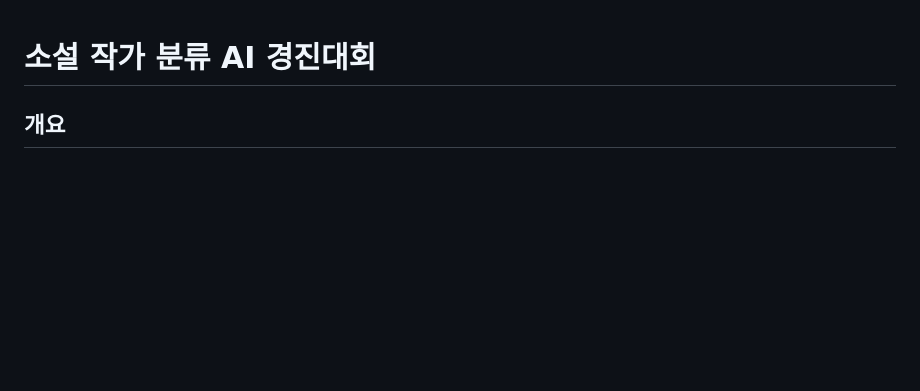
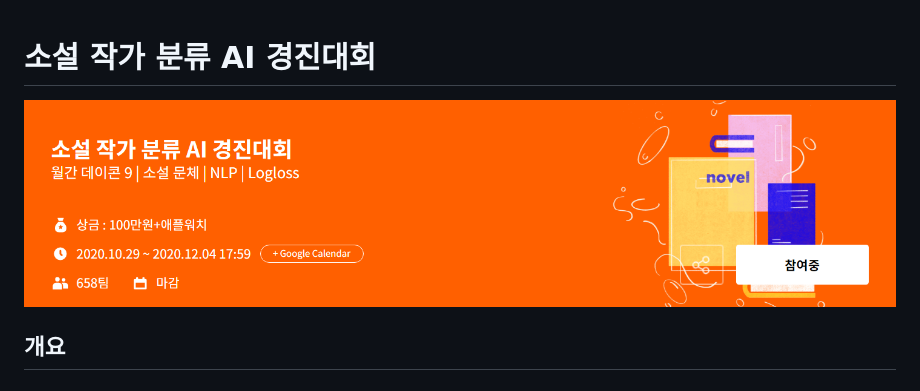
Before and after one commit to ne-choi/project, a Markdown page: Writer_Classification_AI/README.md, the part around the change. GitHub-like rendering; pictures changed too: Writer_Classification_AI/img/intro.png (added); blank space fills up the shorter version.

Commit message:
docs: edit README.md

```diff
--- a/Writer_Classification_AI/README.md
+++ b/Writer_Classification_AI/README.md
@@ -1,4 +1,5 @@
 # 소설 작가 분류 AI 경진대회
+![](img/intro.png)
 
 ## 개요
 ### 1. 과제
```
